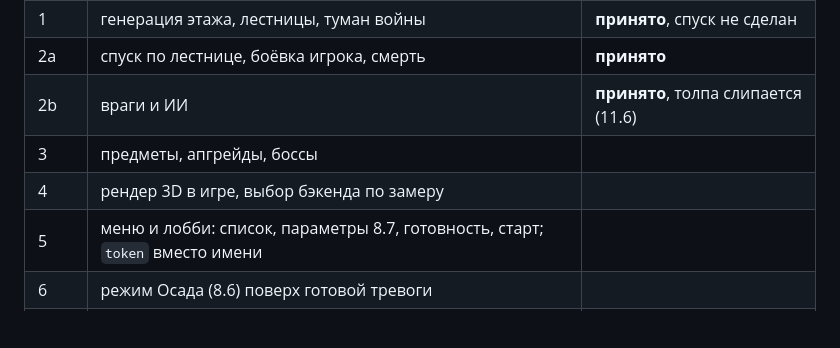
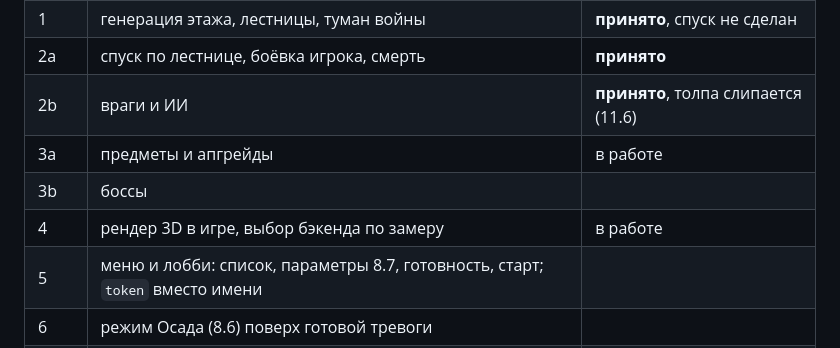
Before and after one commit to kalkulator777/Zza, a Markdown page: DESIGN.md, the part around the change. GitHub-like rendering; blank space fills up the shorter version.

Commit message:
Статусы этапов: свет подтверждён чужими проверками, начаты 3a и 4
Три чужие браузерные проверки после добавления света прогнаны мной: код 0
у всех трёх (client_combat, client_fog, client_two_browsers). Приёмка света
подтверждена полностью, обещание из предыдущего коммита закрыто.

Co-Authored-By: Claude Opus 5 <noreply@anthropic.com>
Claude-Session: https://claude.ai/code/session_01GXGvsuo3cXWwsaqv9YhFqG

```diff
--- a/DESIGN.md
+++ b/DESIGN.md
@@ -749,8 +749,9 @@ Low-poly, камера **строго ортографическая** под у
 | 1 | генерация этажа, лестницы, туман войны | **принято**, спуск не сделан |
 | 2a | спуск по лестнице, боёвка игрока, смерть | **принято** |
 | 2b | враги и ИИ | **принято**, толпа слипается (11.6) |
-| 3 | предметы, апгрейды, боссы | |
-| 4 | рендер 3D в игре, выбор бэкенда по замеру | |
+| 3a | предметы и апгрейды | в работе |
+| 3b | боссы | |
+| 4 | рендер 3D в игре, выбор бэкенда по замеру | в работе |
 | 5 | меню и лобби: список, параметры 8.7, готовность, старт; `token` вместо имени | |
 | 6 | режим Осада (8.6) поверх готовой тревоги | |
 | 7 | пинги на карте (8.8), упаковка папки | |
```
